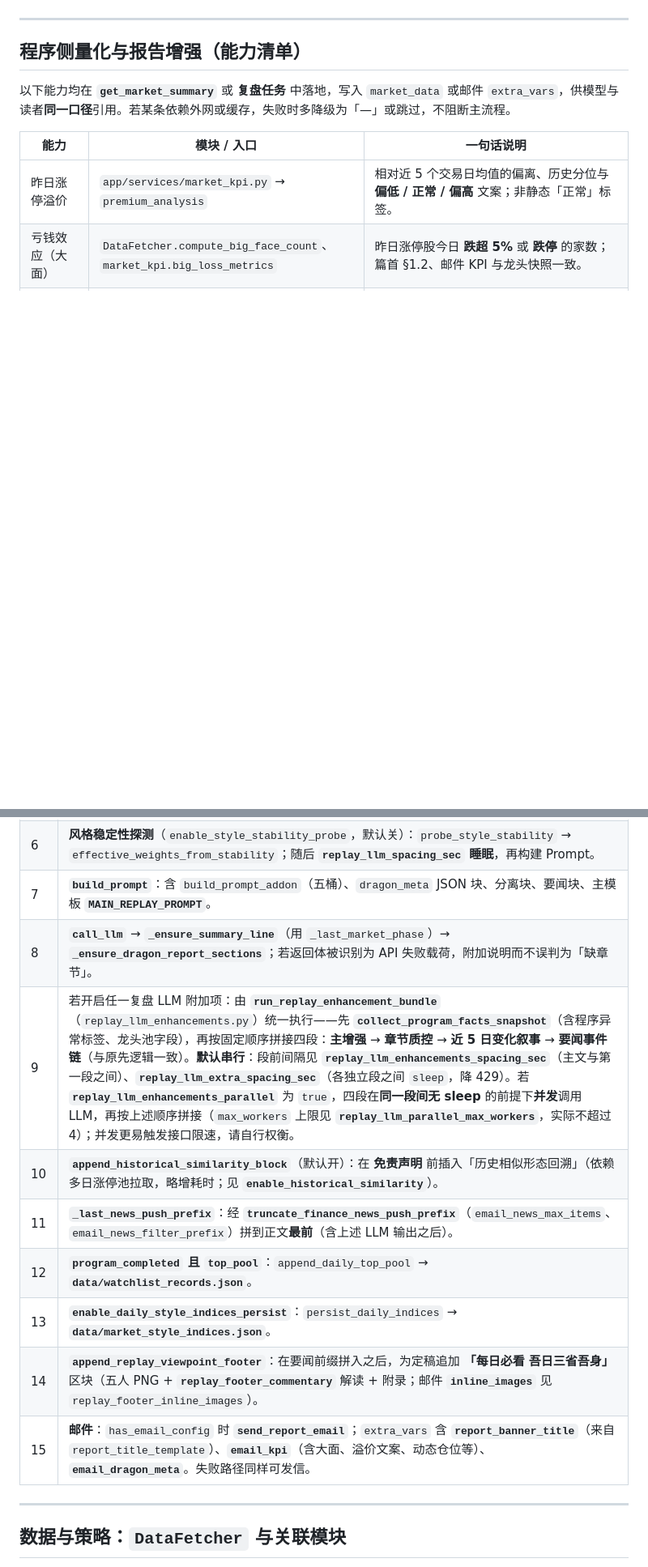
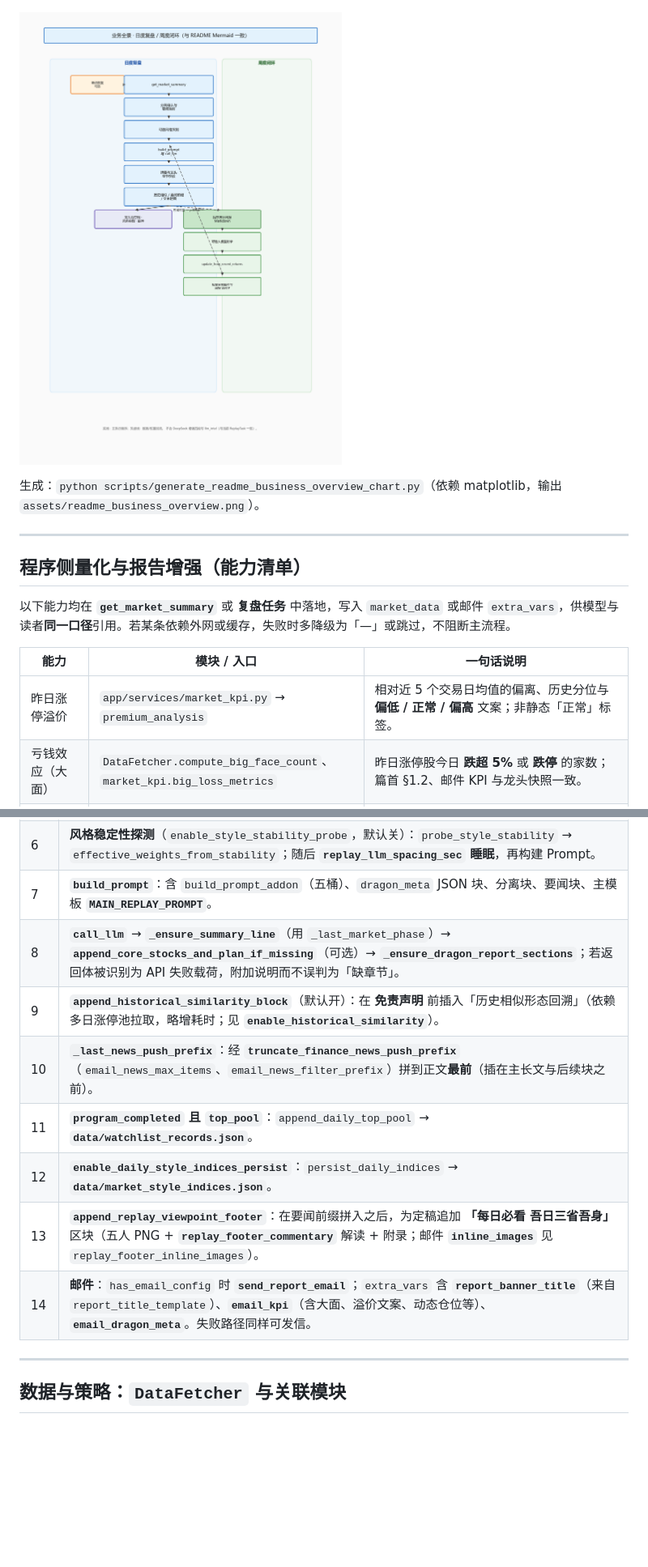
Before and after one commit to doubiaaa/PythonProject1, a Markdown page: README.md, 2 parts joined by grey strips. Shown at 81% size. Drawn GitHub-style; pictures changed too: assets/readme_business_overview.png (added); blank space fills up the shorter version.

````diff
--- a/README.md
+++ b/README.md
@@ -99,6 +99,10 @@ flowchart TB
     G -.->|watchlist| W1
     W3 -.->|五桶权重| E
 ```
+
+![业务全景流程图（静态 PNG，与上图同构）](assets/readme_business_overview.png)
+
+生成：`python scripts/generate_readme_business_overview_chart.py`（依赖 matplotlib，输出 `assets/readme_business_overview.png`）。
 
 ---
 
@@ -137,14 +141,13 @@ flowchart TB
 | 5 | **要闻映射**：若存在 `_last_finance_news`，调用 **`analyze_finance_news`**（传入 `top_pool`），拼接至 meta。 |
 | 6 | **风格稳定性探测**（`enable_style_stability_probe`，默认关）：`probe_style_stability` → `effective_weights_from_stability`；随后 **`replay_llm_spacing_sec` 睡眠**，再构建 Prompt。 |
 | 7 | **`build_prompt`**：含 `build_prompt_addon`（五桶）、`dragon_meta` JSON 块、分离块、要闻块、主模板 **`MAIN_REPLAY_PROMPT`**。 |
-| 8 | **`call_llm`** → **`_ensure_summary_line`**（用 `_last_market_phase`）→ **`_ensure_dragon_report_sections`**；若返回体被识别为 API 失败载荷，附加说明而不误判为「缺章节」。 |
-| 9 | 若开启任一复盘 LLM 附加项：由 **`run_replay_enhancement_bundle`**（`replay_llm_enhancements.py`）统一执行——先 **`collect_program_facts_snapshot`**（含程序异常标签、龙头池字段），再按固定顺序拼接四段：**主增强** → **章节质控** → **近 5 日变化叙事** → **要闻事件链**（与原先逻辑一致）。**默认串行**：段前间隔见 **`replay_llm_enhancements_spacing_sec`**（主文与第一段之间）、**`replay_llm_extra_spacing_sec`**（各独立段之间 `sleep`，降 429）。若 **`replay_llm_enhancements_parallel`** 为 `true`，四段在**同一段间无 sleep** 的前提下**并发**调用 LLM，再按上述顺序拼接（`max_workers` 上限见 **`replay_llm_parallel_max_workers`**，实际不超过 4）；并发更易触发接口限速，请自行权衡。 |
-| 10 | **`append_historical_similarity_block`**（默认开）：在 **免责声明** 前插入「历史相似形态回溯」（依赖多日涨停池拉取，略增耗时；见 **`enable_historical_similarity`**）。 |
-| 11 | **`_last_news_push_prefix`**：经 **`truncate_finance_news_push_prefix`**（`email_news_max_items`、`email_news_filter_prefix`）拼到正文**最前**（含上述 LLM 输出之后）。 |
-| 12 | **`program_completed` 且 `top_pool`**：`append_daily_top_pool` → **`data/watchlist_records.json`**。 |
-| 13 | **`enable_daily_style_indices_persist`**：`persist_daily_indices` → **`data/market_style_indices.json`**。 |
-| 14 | **`append_replay_viewpoint_footer`**：在要闻前缀拼入之后，为定稿追加 **「每日必看 吾日三省吾身」** 区块（五人 PNG + **`replay_footer_commentary`** 解读 + 附录；邮件 **`inline_images`** 见 `replay_footer_inline_images`）。 |
-| 15 | **邮件**：`has_email_config` 时 **`send_report_email`**；`extra_vars` 含 **`report_banner_title`**（来自 `report_title_template`）、**`email_kpi`**（含大面、溢价文案、动态仓位等）、**`email_dragon_meta`**。失败路径同样可发信。 |
+| 8 | **`call_llm`** → **`_ensure_summary_line`**（用 `_last_market_phase`）→ **`append_core_stocks_and_plan_if_missing`**（可选）→ **`_ensure_dragon_report_sections`**；若返回体被识别为 API 失败载荷，附加说明而不误判为「缺章节」。 |
+| 9 | **`append_historical_similarity_block`**（默认开）：在 **免责声明** 前插入「历史相似形态回溯」（依赖多日涨停池拉取，略增耗时；见 **`enable_historical_similarity`**）。 |
+| 10 | **`_last_news_push_prefix`**：经 **`truncate_finance_news_push_prefix`**（`email_news_max_items`、`email_news_filter_prefix`）拼到正文**最前**（插在主长文与后续块之前）。 |
+| 11 | **`program_completed` 且 `top_pool`**：`append_daily_top_pool` → **`data/watchlist_records.json`**。 |
+| 12 | **`enable_daily_style_indices_persist`**：`persist_daily_indices` → **`data/market_style_indices.json`**。 |
+| 13 | **`append_replay_viewpoint_footer`**：在要闻前缀拼入之后，为定稿追加 **「每日必看 吾日三省吾身」** 区块（五人 PNG + **`replay_footer_commentary`** 解读 + 附录；邮件 **`inline_images`** 见 `replay_footer_inline_images`）。 |
+| 14 | **邮件**：`has_email_config` 时 **`send_report_email`**；`extra_vars` 含 **`report_banner_title`**（来自 `report_title_template`）、**`email_kpi`**（含大面、溢价文案、动态仓位等）、**`email_dragon_meta`**。失败路径同样可发信。 |
 
 ---
 
````
Also changed, not shown: other parts of README.md (+12 -12 lines), ARCHITECTURE.md (+10 -10 lines), 7 other files.
